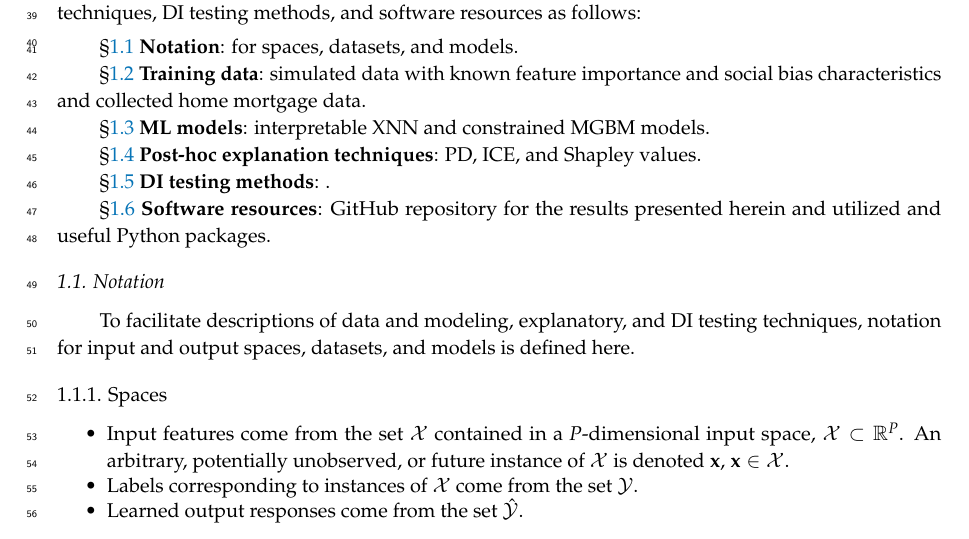
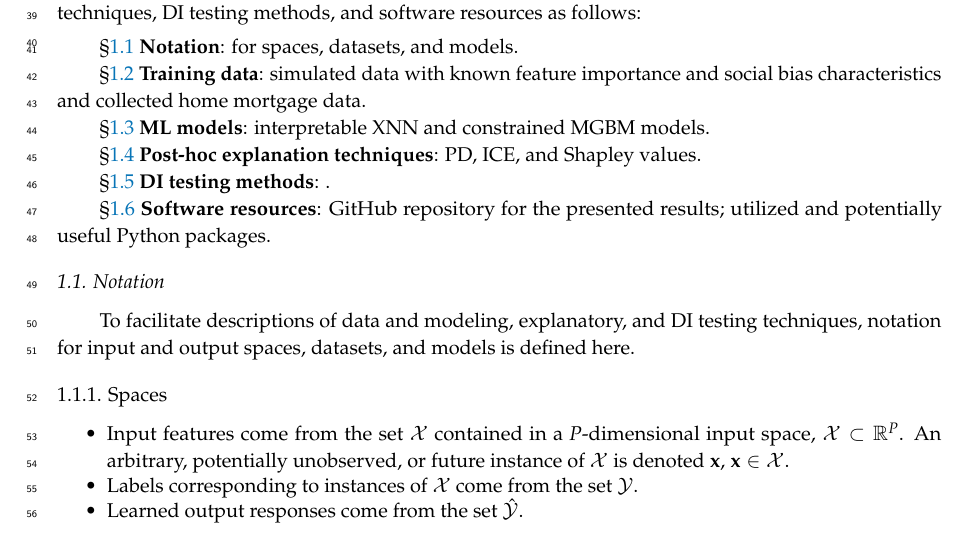
Before and after one commit to h2oai/article-information-2019, a LaTeX paper (article-information-2019.tex): part of page 2 of 6, cut so that both start at the same text. Compiled offline with pdfLaTeX.

Commit message:
minor change

```diff
--- a/article-information-2019.tex
+++ b/article-information-2019.tex
@@ -156,7 +156,7 @@ Section \ref{sec:m_and_m} presents descriptions of notation, training data, ML m
 \indent \textsection \ref{ssec:models} \textbf{ML models}: interpretable XNN and constrained MGBM models.\\
 \indent \textsection \ref{ssec:expl} \textbf{Post-hoc explanation techniques}: PD, ICE, and Shapley values.\\
 \indent \textsection \ref{ssec:di}  \textbf{DI testing methods}: .\\
-\indent \textsection \ref{ssec:soft} \textbf{Software resources}: GitHub repository for the results presented herein and utilized and useful Python packages.
+\indent \textsection \ref{ssec:soft} \textbf{Software resources}: GitHub repository for the presented results; utilized and potentially useful Python packages.
 
 
 %%%%%%%%%%%%%%%%%%%%%%%%%%%%%%%%%%%%%%%%%%
```
Also changed, not shown: article-information-2019.pdf.
